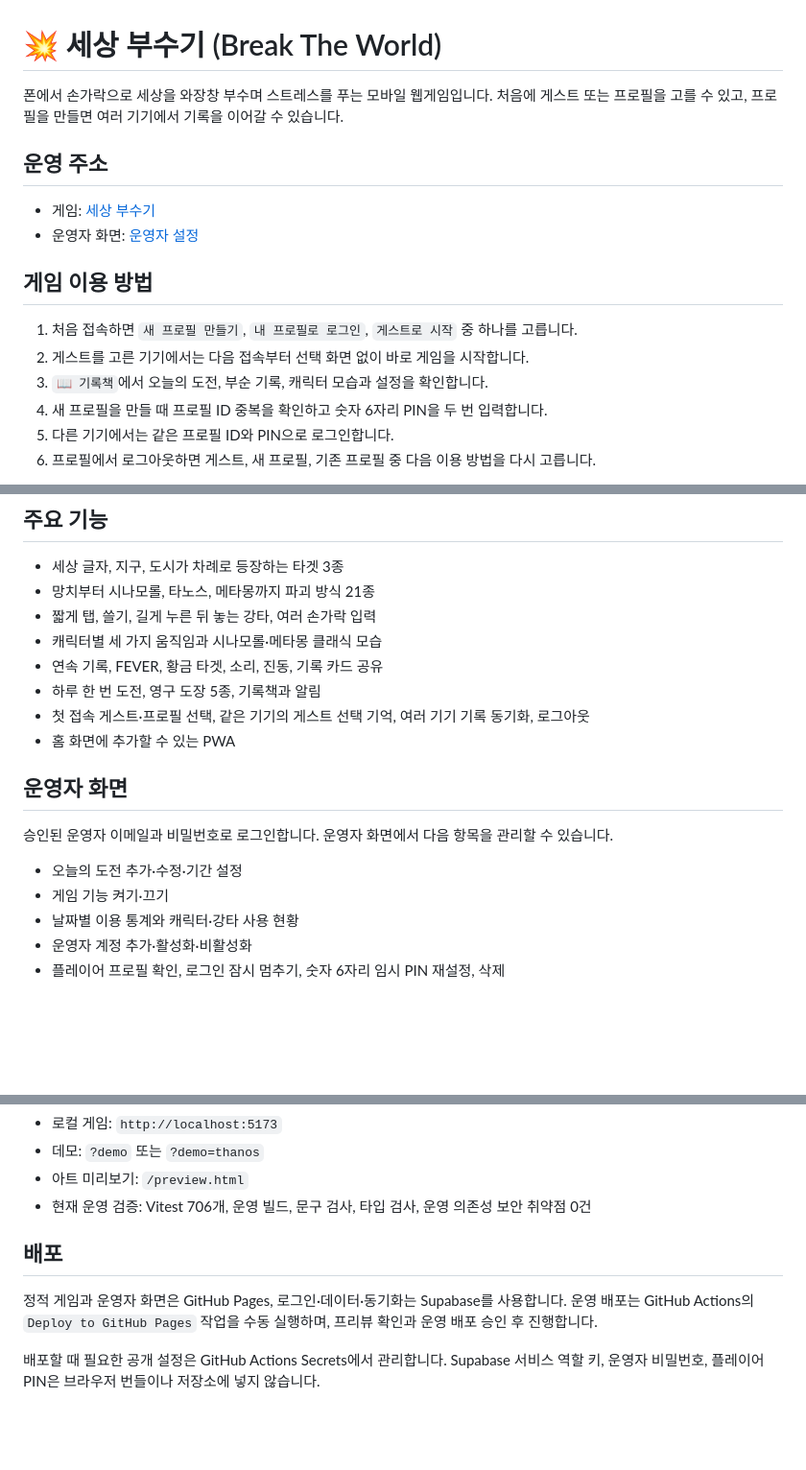
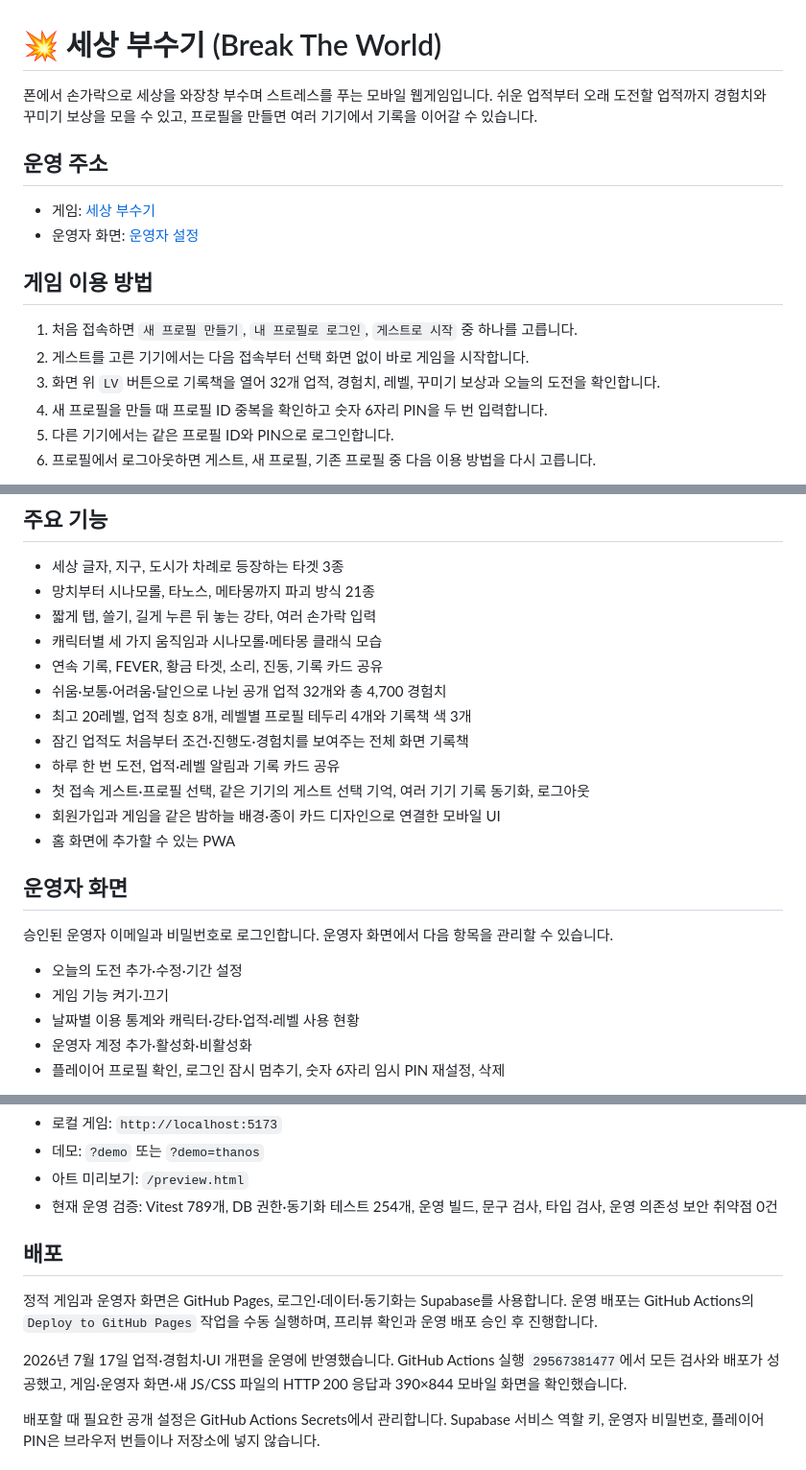
Before and after one commit to wannahappyaroundme/breaktheworld, a Markdown page: README.md, 3 parts joined by grey strips. Shown at 96% size. Rendered like a GitHub page; blank space fills up the shorter version.

```diff
--- a/README.md
+++ b/README.md
@@ -1,6 +1,6 @@
 # 💥 세상 부수기 (Break The World)
 
-폰에서 손가락으로 세상을 와장창 부수며 스트레스를 푸는 모바일 웹게임입니다. 처음에 게스트 또는 프로필을 고를 수 있고, 프로필을 만들면 여러 기기에서 기록을 이어갈 수 있습니다.
+폰에서 손가락으로 세상을 와장창 부수며 스트레스를 푸는 모바일 웹게임입니다. 쉬운 업적부터 오래 도전할 업적까지 경험치와 꾸미기 보상을 모을 수 있고, 프로필을 만들면 여러 기기에서 기록을 이어갈 수 있습니다.
 
 ## 운영 주소
 
@@ -11,7 +11,7 @@
 
 1. 처음 접속하면 `새 프로필 만들기`, `내 프로필로 로그인`, `게스트로 시작` 중 하나를 고릅니다.
 2. 게스트를 고른 기기에서는 다음 접속부터 선택 화면 없이 바로 게임을 시작합니다.
-3. `📖 기록책`에서 오늘의 도전, 부순 기록, 캐릭터 모습과 설정을 확인합니다.
+3. 화면 위 `LV` 버튼으로 기록책을 열어 32개 업적, 경험치, 레벨, 꾸미기 보상과 오늘의 도전을 확인합니다.
 4. 새 프로필을 만들 때 프로필 ID 중복을 확인하고 숫자 6자리 PIN을 두 번 입력합니다.
 5. 다른 기기에서는 같은 프로필 ID와 PIN으로 로그인합니다.
 6. 프로필에서 로그아웃하면 게스트, 새 프로필, 기존 프로필 중 다음 이용 방법을 다시 고릅니다.
@@ -25,8 +25,12 @@
 - 짧게 탭, 쓸기, 길게 누른 뒤 놓는 강타, 여러 손가락 입력
 - 캐릭터별 세 가지 움직임과 시나모롤·메타몽 클래식 모습
 - 연속 기록, FEVER, 황금 타겟, 소리, 진동, 기록 카드 공유
-- 하루 한 번 도전, 영구 도장 5종, 기록책과 알림
+- 쉬움·보통·어려움·달인으로 나뉜 공개 업적 32개와 총 4,700 경험치
+- 최고 20레벨, 업적 칭호 8개, 레벨별 프로필 테두리 4개와 기록책 색 3개
+- 잠긴 업적도 처음부터 조건·진행도·경험치를 보여주는 전체 화면 기록책
+- 하루 한 번 도전, 업적·레벨 알림과 기록 카드 공유
 - 첫 접속 게스트·프로필 선택, 같은 기기의 게스트 선택 기억, 여러 기기 기록 동기화, 로그아웃
+- 회원가입과 게임을 같은 밤하늘 배경·종이 카드 디자인으로 연결한 모바일 UI
 - 홈 화면에 추가할 수 있는 PWA
 
 ## 운영자 화면
@@ -35,7 +39,7 @@
 
 - 오늘의 도전 추가·수정·기간 설정
 - 게임 기능 켜기·끄기
-- 날짜별 이용 통계와 캐릭터·강타 사용 현황
+- 날짜별 이용 통계와 캐릭터·강타·업적·레벨 사용 현황
 - 운영자 계정 추가·활성화·비활성화
 - 플레이어 프로필 확인, 로그인 잠시 멈추기, 숫자 6자리 임시 PIN 재설정, 삭제
 
@@ -56,11 +60,13 @@ npm audit --omit=dev --audit-level=high
 - 로컬 게임: `http://localhost:5173`
 - 데모: `?demo` 또는 `?demo=thanos`
 - 아트 미리보기: `/preview.html`
-- 현재 운영 검증: Vitest 706개, 운영 빌드, 문구 검사, 타입 검사, 운영 의존성 보안 취약점 0건
+- 현재 운영 검증: Vitest 789개, DB 권한·동기화 테스트 254개, 운영 빌드, 문구 검사, 타입 검사, 운영 의존성 보안 취약점 0건
 
 ## 배포
 
 정적 게임과 운영자 화면은 GitHub Pages, 로그인·데이터·동기화는 Supabase를 사용합니다. 운영 배포는 GitHub Actions의 `Deploy to GitHub Pages` 작업을 수동 실행하며, 프리뷰 확인과 운영 배포 승인 후 진행합니다.
+
+2026년 7월 17일 업적·경험치·UI 개편을 운영에 반영했습니다. GitHub Actions 실행 `29567381477`에서 모든 검사와 배포가 성공했고, 게임·운영자 화면·새 JS/CSS 파일의 HTTP 200 응답과 390×844 모바일 화면을 확인했습니다.
 
 배포할 때 필요한 공개 설정은 GitHub Actions Secrets에서 관리합니다. Supabase 서비스 역할 키, 운영자 비밀번호, 플레이어 PIN은 브라우저 번들이나 저장소에 넣지 않습니다.
 
```
Also changed, not shown: other parts of README.md (+1 -1 lines), AGENTS.md (+18 -13 lines).
